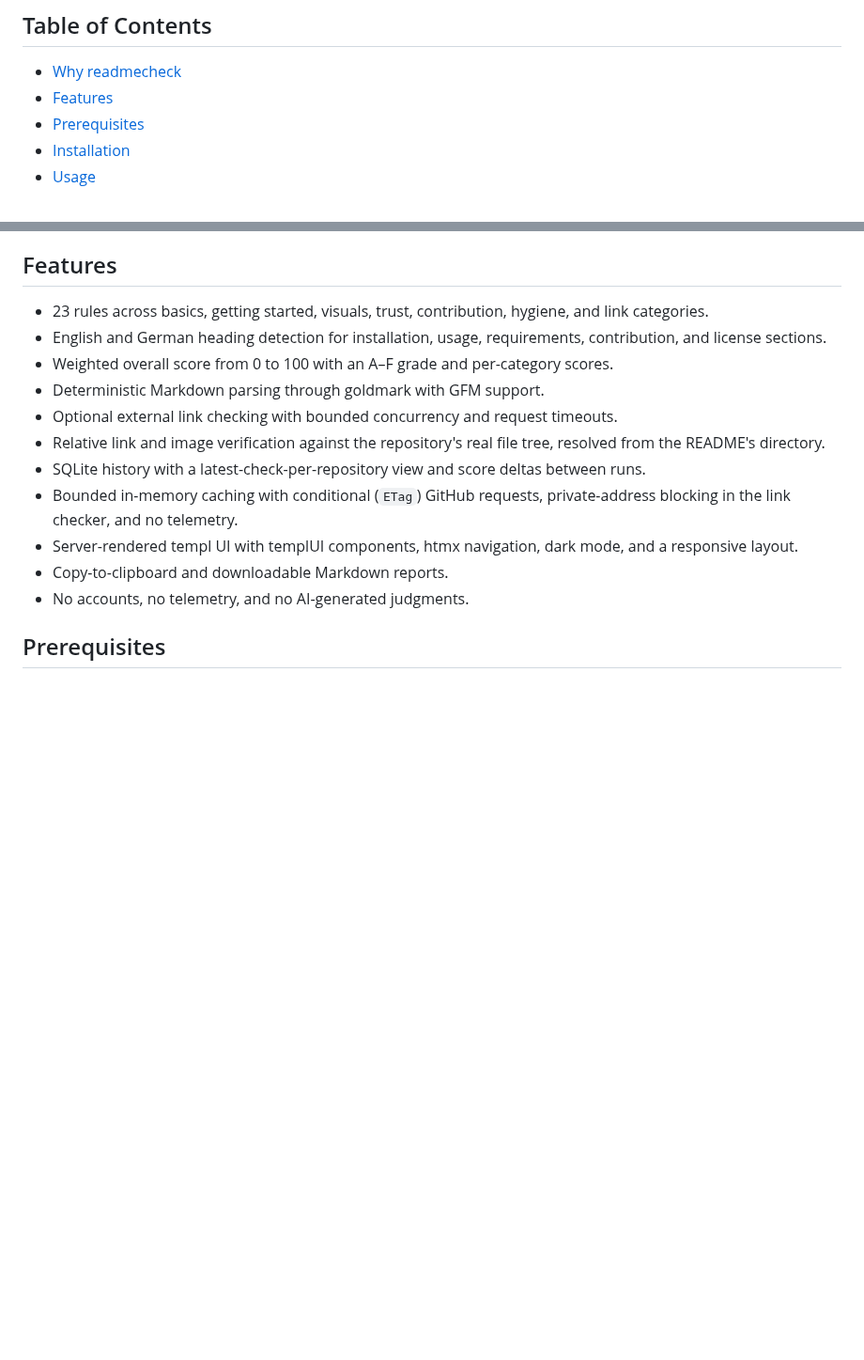
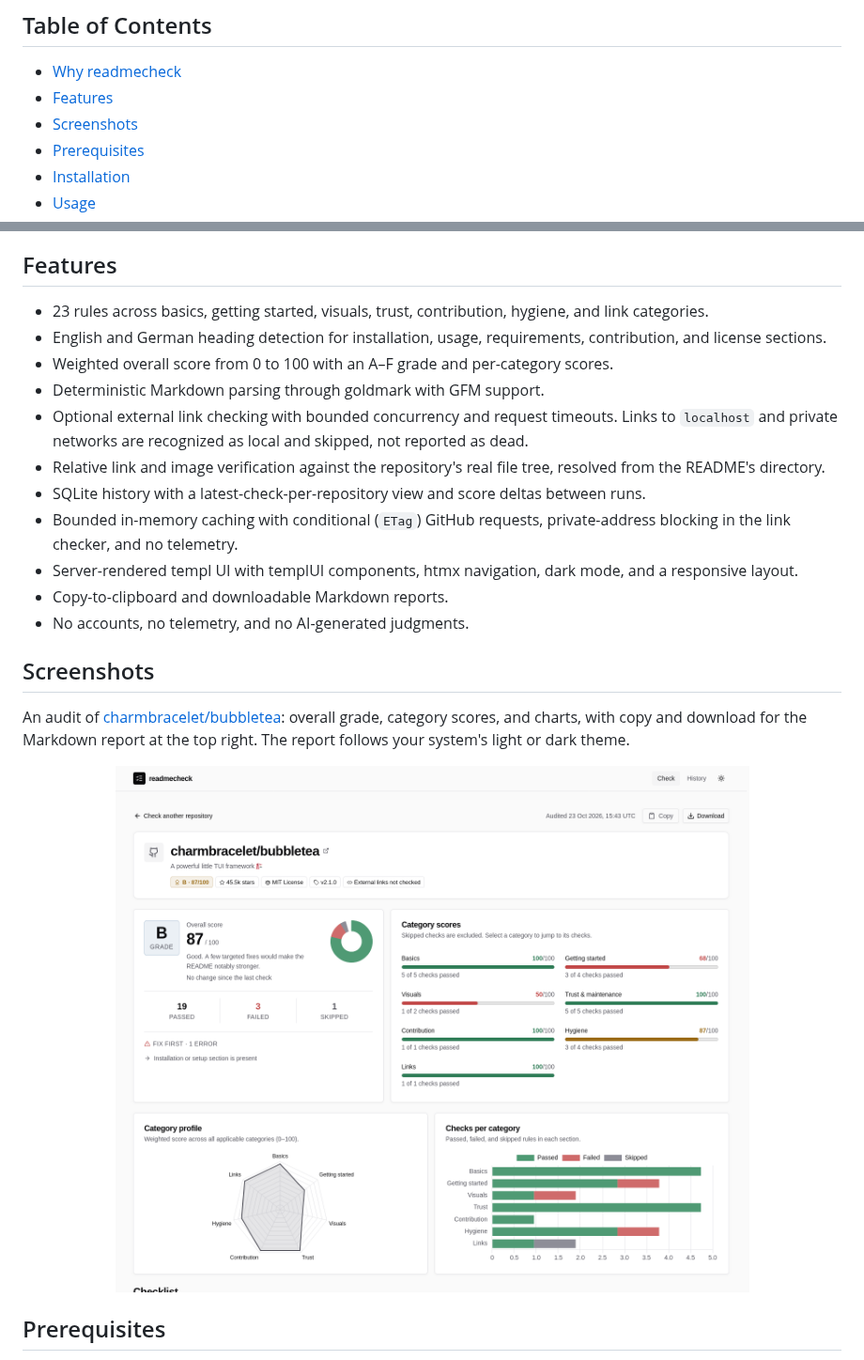
Before and after one commit to Mirac61/readmecheck, a Markdown page: README.md, 2 parts joined by grey strips. Shown at 94% size. Rendered like a GitHub page; pictures changed too: docs/screenshots/report-light.png (added); blank space fills up the shorter version.

Commit message:
docs: add start page and report screenshots to the README

```diff
--- a/README.md
+++ b/README.md
@@ -10,6 +17,7 @@ readmecheck is a local-first Go web application that audits GitHub READMEs again
 
 - [Why readmecheck](#why-readmecheck)
 - [Features](#features)
+- [Screenshots](#screenshots)
 - [Prerequisites](#prerequisites)
 - [Installation](#installation)
 - [Usage](#usage)
@@ -33,13 +41,24 @@ readmecheck turns those expectations into a documented checklist. Every rule has
 - English and German heading detection for installation, usage, requirements, contribution, and license sections.
 - Weighted overall score from 0 to 100 with an A–F grade and per-category scores.
 - Deterministic Markdown parsing through goldmark with GFM support.
-- Optional external link checking with bounded concurrency and request timeouts.
+- Optional external link checking with bounded concurrency and request timeouts. Links to `localhost` and private networks are recognized as local and skipped, not reported as dead.
 - Relative link and image verification against the repository's real file tree, resolved from the README's directory.
 - SQLite history with a latest-check-per-repository view and score deltas between runs.
 - Bounded in-memory caching with conditional (`ETag`) GitHub requests, private-address blocking in the link checker, and no telemetry.
 - Server-rendered templ UI with templUI components, htmx navigation, dark mode, and a responsive layout.
 - Copy-to-clipboard and downloadable Markdown reports.
 - No accounts, no telemetry, and no AI-generated judgments.
+
+## Screenshots
+
+An audit of [charmbracelet/bubbletea](https://github.com/charmbracelet/bubbletea): overall grade, category scores, and charts, with copy and download for the Markdown report at the top right. The report follows your system's light or dark theme.
+
+<p align="center">
+  <picture>
+    <source media="(prefers-color-scheme: dark)" srcset="docs/screenshots/report-dark.png">
+    <img src="docs/screenshots/report-light.png" alt="readmecheck report for charmbracelet/bubbletea with a B grade, seven category score bars, a radar chart, and a stacked bar chart" width="900">
+  </picture>
+</p>
 
 ## Prerequisites
 
```
Also changed, not shown: other parts of README.md (+7 -0 lines), docs/screenshots/home-dark.png (added), docs/screenshots/home-light.png (added), docs/screenshots/report-dark.png (added).
